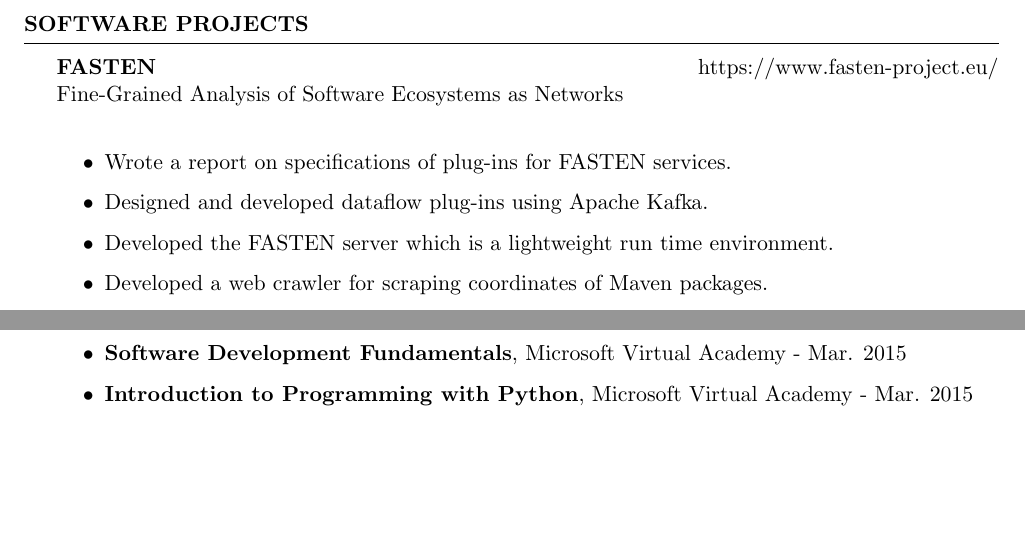
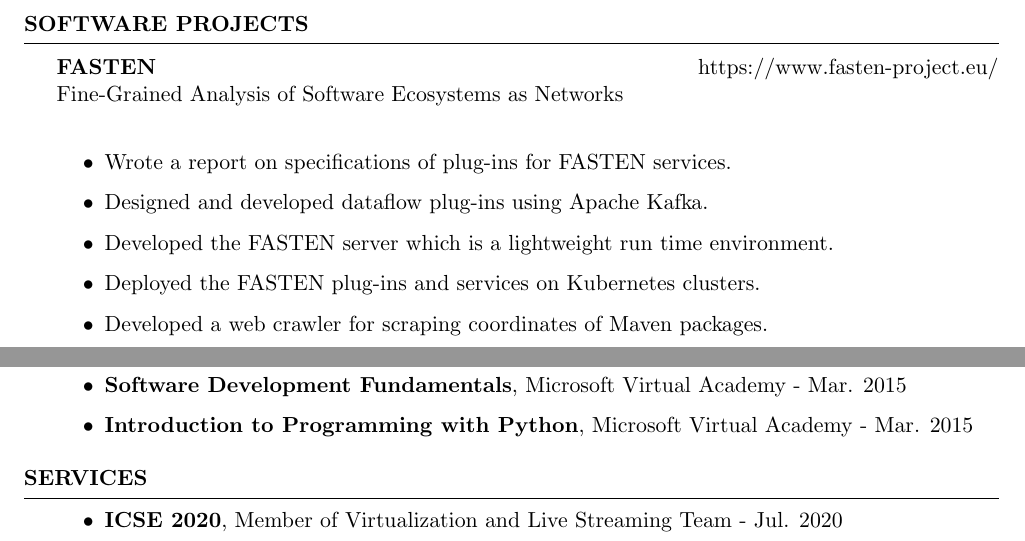
Before and after one commit to mir-am/mir-am-CV, a LaTeX CV (src/English/Mir-CV-English.tex): two parts of pages 2 and 3 of 3 before the commit and two parts of pages 2 and 4 of 4 after it, joined at a grey line, cut so that both start at the same text, the shorter picture padded with empty space. Compiled offline with pdfLaTeX.

Commit message:
Adds services section to my CV

```diff
--- a/src/English/Mir-CV-English.tex
+++ b/src/English/Mir-CV-English.tex
@@ -179,6 +179,7 @@ Courses: Discrete Mathematics, Data Structures, Algorithm Design, Digital Logic,
 		\item Wrote a report on specifications of plug-ins for FASTEN services.
 		\item Designed and developed dataflow plug-ins using Apache Kafka.
 		\item Developed the FASTEN server which is a lightweight run time environment.
+		\item Deployed the FASTEN plug-ins and services on Kubernetes clusters.
 		\item Developed a web crawler for scraping coordinates of Maven packages.
 	\end{itemize}
 
@@ -265,6 +267,14 @@ Courses: Discrete Mathematics, Data Structures, Algorithm Design, Digital Logic,
 
 \end{rSection}
 
+\begin{rSection}{Services}
+
+	\begin{itemize}
+		\item \textbf{ICSE 2020}, Member of Virtualization and Live Streaming Team - Jul. 2020
+	\end{itemize}
+
+\end{rSection}
+
 %----------------------------------------------------------------------------------------
 %	EXAMPLE SECTION
 %----------------------------------------------------------------------------------------
```
Also changed, not shown: Mir-CV-English.pdf, src/English/Mir-CV-English.tex (1 more changed lines).
